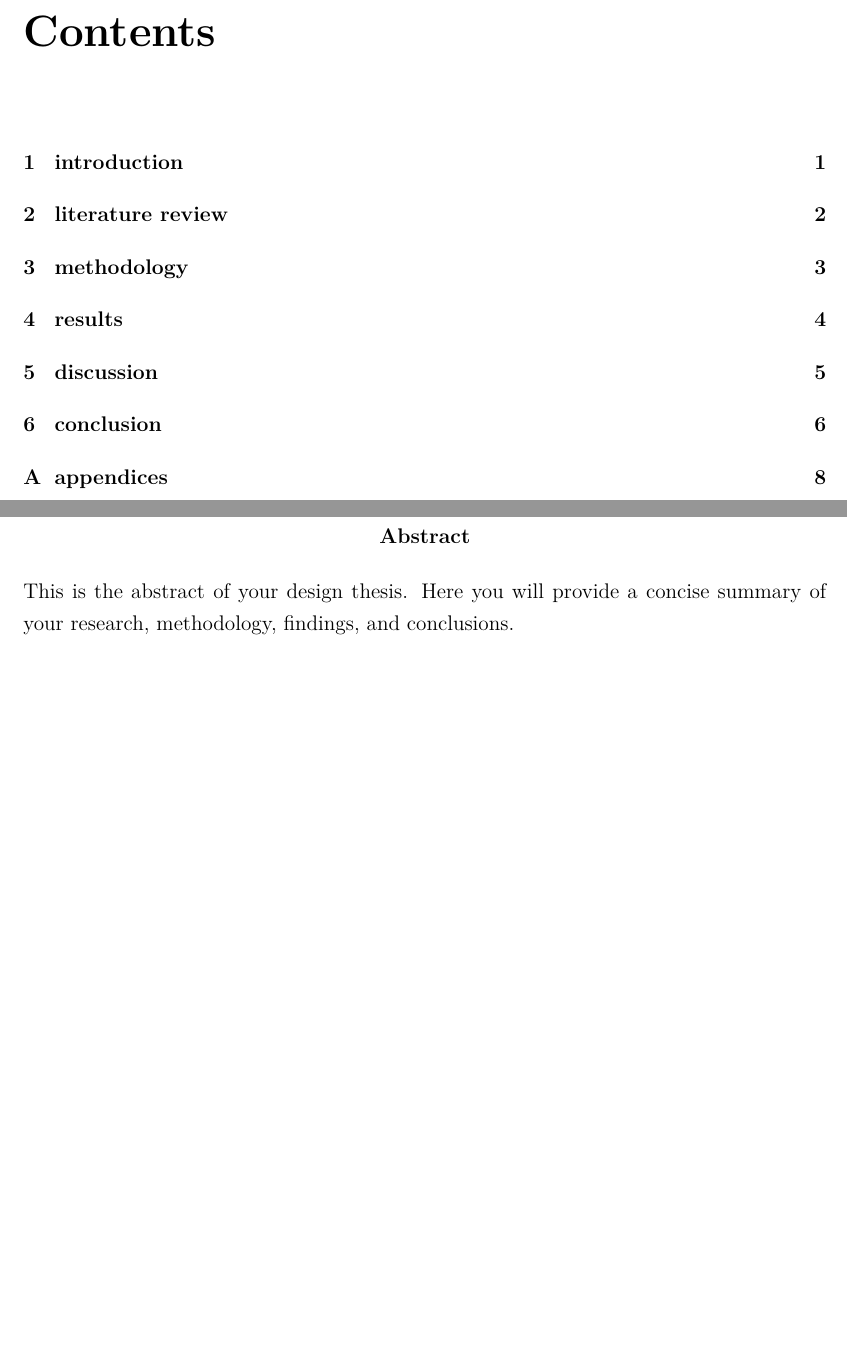
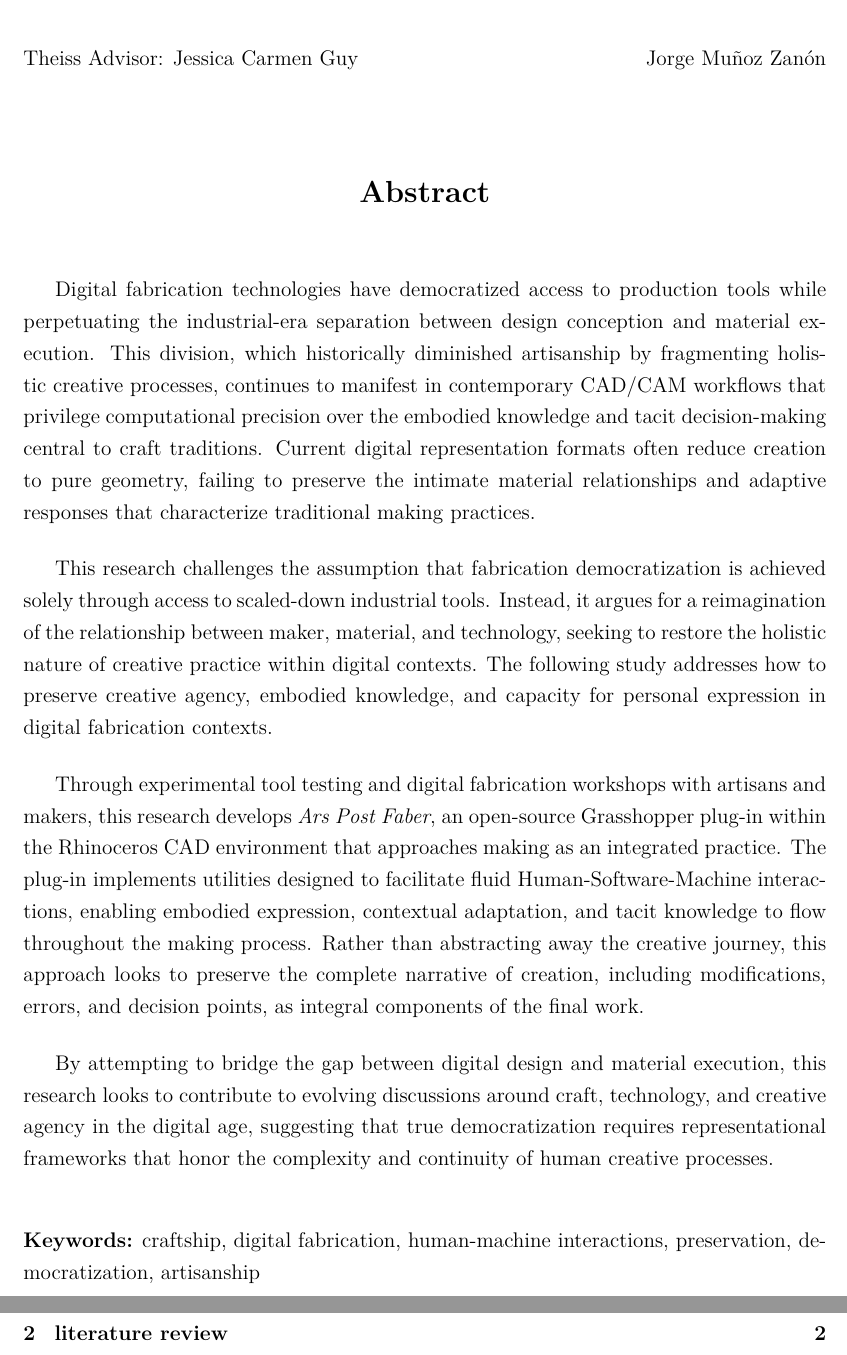
Before and after one commit to jmuozan/ArsPostFaber-Thesis, a LaTeX thesis (main.tex, which reads content/abstract.tex): two parts of pages 2 and 5 of 13 before the commit and two parts of pages 2 and 3 of 13 after it, joined at a grey line, cut at the place of the change, the shorter picture padded with empty space. Compiled offline with XeLaTeX.

Commit message:
abstract

```diff
--- a/content/abstract.tex
+++ b/content/abstract.tex
@@ -1,5 +1,37 @@
-\begin{abstract}
-This is the abstract of your design thesis. Here you will provide a concise summary of your research, methodology, findings, and conclusions.
+% Header with advisor names
+\noindent
+\begin{minipage}[t]{0.5\textwidth}
+\raggedright
+Theiss Advisor: Jessica Carmen Guy
+\end{minipage}%
+\begin{minipage}[t]{0.5\textwidth}
+\raggedleft
+Jorge Muñoz Zanón
+\end{minipage}
+\vspace{1cm}
 
-% Replace this with your actual abstract content
-\end{abstract}
+\begin{center}
+{\Large\textbf{Abstract}}
+\end{center}
+\vspace{0.8cm}
+
+Digital fabrication technologies have democratized access to production tools while perpetuating the industrial-era separation between design conception and material execution. This division, which historically diminished artisanship by fragmenting holistic creative processes, continues to manifest in contemporary CAD/CAM workflows that privilege computational precision over the embodied knowledge and tacit decision-making central to craft traditions. Current digital representation formats often reduce creation to pure geometry, failing to preserve the intimate material relationships and adaptive responses that characterize traditional making practices.
+
+\vspace{0.5cm}
+
+This research challenges the assumption that fabrication democratization is achieved solely through access to scaled-down industrial tools. Instead, it argues for a reimagination of the relationship between maker, material, and technology, seeking to restore the holistic nature of creative practice within digital contexts. The following study addresses how to preserve creative agency, embodied knowledge, and capacity for personal expression in digital fabrication contexts.
+
+\vspace{0.5cm}
+
+Through experimental tool testing and digital fabrication workshops with artisans and makers, this research develops \textit{Ars Post Faber}, an open-source Grasshopper plug-in within the Rhinoceros CAD environment that approaches making as an integrated practice. The plug-in implements utilities designed to facilitate fluid Human-Software-Machine interactions, enabling embodied expression, contextual adaptation, and tacit knowledge to flow throughout the making process. Rather than abstracting away the creative journey, this approach looks to preserve the complete narrative of creation, including modifications, errors, and decision points, as integral components of the final work.
+
+\vspace{0.5cm}
+
+By attempting to bridge the gap between digital design and material execution, this research looks to contribute to evolving discussions around craft, technology, and creative agency in the digital age, suggesting that true democratization requires representational frameworks that honor the complexity and continuity of human creative processes.
+
+\vspace{1cm}
+
+\noindent
+\textbf{Keywords:} craftship, digital fabrication, human-machine interactions, preservation, democratization, artisanship
+
+\vspace{\fill}
--- a/main.tex
+++ b/main.tex
@@ -1,5 +1,18 @@
 \documentclass[12pt,a4paper]{report}
 \input{preamble}
 \begin{document}
+
+% Title page
 \input{frontmatter/titlepage}
+
+% Start page numbering with roman numerals for front matter
+\pagenumbering{roman}
+\setcounter{page}{1}
+
+% Abstract on its own page (page i)
+\newpage
+\input{content/abstract}
+
+% Table of contents and lists
+\newpage
 \tableofcontents
```
Also changed, not shown: main.pdf, main.tex (10 more changed lines).
